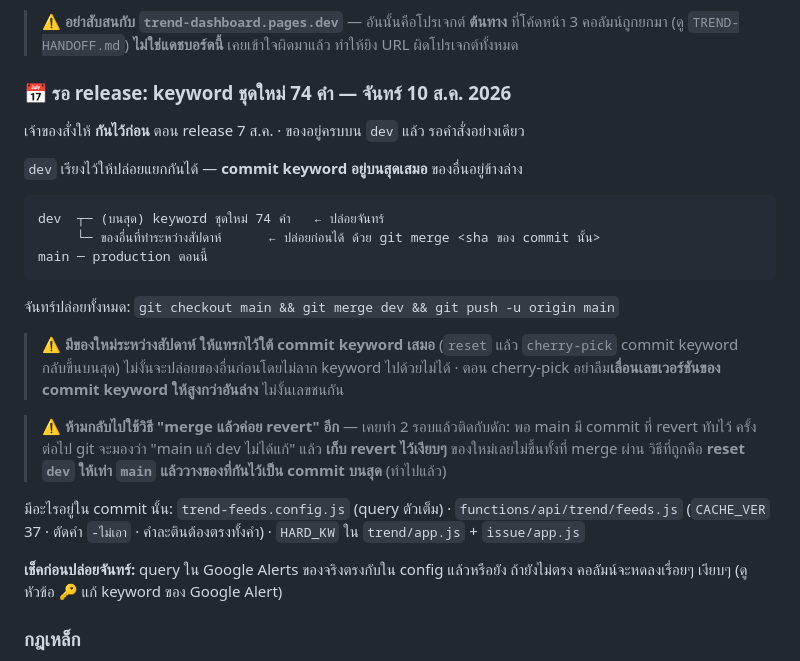
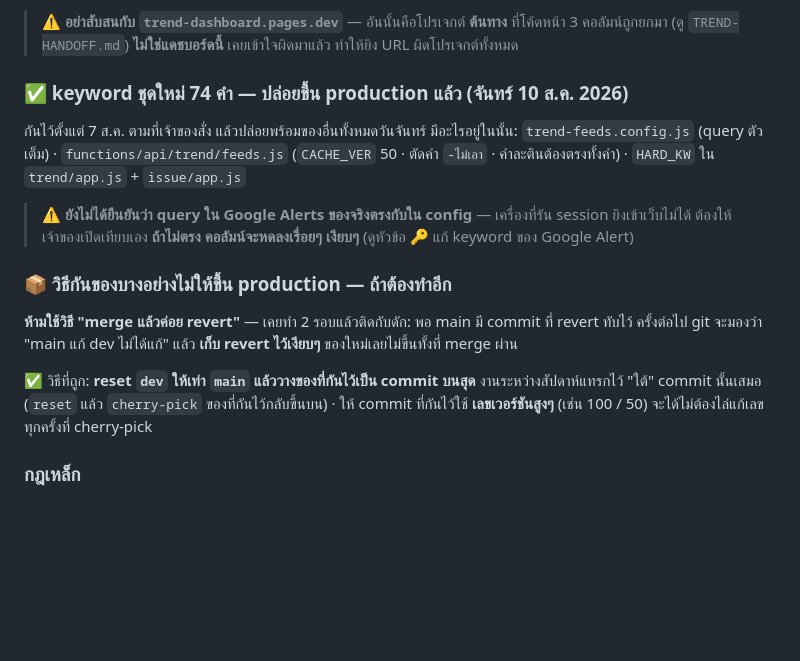
Before and after one commit to lbadcompanyl/cp_dashboard, a Markdown page: CLAUDE.md, the part around the change. Drawn GitHub-style; blank space fills up the shorter version.

Commit message:
docs: the 74-keyword set shipped — record how the hold-back was done
Co-Authored-By: Claude Opus 5 <noreply@anthropic.com>
Claude-Session: https://claude.ai/code/session_017iddBqDS7H1g871XXah5aR

````diff
--- a/CLAUDE.md
+++ b/CLAUDE.md
@@ -35,34 +35,25 @@ Cloudflare → cp-dashboard → Settings → Build → Branch control → Produc
 > ที่โค้ดหน้า 3 คอลัมน์ถูกยกมา (ดู `TREND-HANDOFF.md`) **ไม่ใช่แดชบอร์ดนี้**
 > เคยเข้าใจผิดมาแล้ว ทำให้ยิง URL ผิดโปรเจกต์ทั้งหมด
 
-### 📅 รอ release: keyword ชุดใหม่ 74 คำ — จันทร์ 10 ส.ค. 2026
+### ✅ keyword ชุดใหม่ 74 คำ — ปล่อยขึ้น production แล้ว (จันทร์ 10 ส.ค. 2026)
 
-เจ้าของสั่งให้ **กันไว้ก่อน** ตอน release 7 ส.ค. · ของอยู่ครบบน `dev` แล้ว รอคำสั่งอย่างเดียว
+กันไว้ตั้งแต่ 7 ส.ค. ตามที่เจ้าของสั่ง แล้วปล่อยพร้อมของอื่นทั้งหมดวันจันทร์
+มีอะไรอยู่ในนั้น: `trend-feeds.config.js` (query ตัวเต็ม) · `functions/api/trend/feeds.js`
+(`CACHE_VER` 50 · ตัดคำ `-ไม่เอา` · คำละตินต้องตรงทั้งคำ) · `HARD_KW` ใน `trend/app.js` + `issue/app.js`
 
-`dev` เรียงไว้ให้ปล่อยแยกกันได้ — **commit keyword อยู่บนสุดเสมอ** ของอื่นอยู่ข้างล่าง
+> ⚠️ **ยังไม่ได้ยืนยันว่า query ใน Google Alerts ของจริงตรงกับใน config** — เครื่องที่รัน session
+> ยิงเข้าเว็บไม่ได้ ต้องให้เจ้าของเปิดเทียบเอง **ถ้าไม่ตรง คอลัมน์จะหดลงเรื่อยๆ เงียบๆ**
+> (ดูหัวข้อ 🔑 แก้ keyword ของ Google Alert)
 
-```
-dev  ┬─ (บนสุด) keyword ชุดใหม่ 74 คำ   ← ปล่อยจันทร์
-     └─ ของอื่นที่ทำระหว่างสัปดาห์      ← ปล่อยก่อนได้ ด้วย git merge <sha ของ commit นั้น>
-main ─ production ตอนนี้
-```
+### 📦 วิธีกันของบางอย่างไม่ให้ขึ้น production — ถ้าต้องทำอีก
 
-จันทร์ปล่อยทั้งหมด: `git checkout main && git merge dev && git push -u origin main`
+**ห้ามใช้วิธี "merge แล้วค่อย revert"** — เคยทำ 2 รอบแล้วติดกับดัก: พอ main มี commit ที่ revert
+ทับไว้ ครั้งต่อไป git จะมองว่า "main แก้ dev ไม่ได้แก้" แล้ว **เก็บ revert ไว้เงียบๆ**
+ของใหม่เลยไม่ขึ้นทั้งที่ merge ผ่าน
 
-> ⚠️ **มีของใหม่ระหว่างสัปดาห์ ให้แทรกไว้ใต้ commit keyword เสมอ** (`reset` แล้ว `cherry-pick`
-> commit keyword กลับขึ้นบนสุด) ไม่งั้นจะปล่อยของอื่นก่อนโดยไม่ลาก keyword ไปด้วยไม่ได้
-> · ตอน cherry-pick อย่าลืม**เลื่อนเลขเวอร์ชันของ commit keyword ให้สูงกว่าอันล่าง** ไม่งั้นเลขชนกัน
-
-> ⚠️ **ห้ามกลับไปใช้วิธี "merge แล้วค่อย revert" อีก** — เคยทำ 2 รอบแล้วติดกับดัก:
-> พอ main มี commit ที่ revert ทับไว้ ครั้งต่อไป git จะมองว่า "main แก้ dev ไม่ได้แก้"
-> แล้ว **เก็บ revert ไว้เงียบๆ** ของใหม่เลยไม่ขึ้นทั้งที่ merge ผ่าน
-> วิธีที่ถูกคือ **reset `dev` ให้เท่า `main` แล้ววางของที่กันไว้เป็น commit บนสุด** (ทำไปแล้ว)
-
-มีอะไรอยู่ใน commit นั้น: `trend-feeds.config.js` (query ตัวเต็ม) · `functions/api/trend/feeds.js`
-(`CACHE_VER` 37 · ตัดคำ `-ไม่เอา` · คำละตินต้องตรงทั้งคำ) · `HARD_KW` ใน `trend/app.js` + `issue/app.js`
-
-**เช็คก่อนปล่อยจันทร์:** query ใน Google Alerts ของจริงตรงกับใน config แล้วหรือยัง
-ถ้ายังไม่ตรง คอลัมน์จะหดลงเรื่อยๆ เงียบๆ (ดูหัวข้อ 🔑 แก้ keyword ของ Google Alert)
+✅ วิธีที่ถูก: **reset `dev` ให้เท่า `main` แล้ววางของที่กันไว้เป็น commit บนสุด**
+งานระหว่างสัปดาห์แทรกไว้ "ใต้" commit นั้นเสมอ (`reset` แล้ว `cherry-pick` ของที่กันไว้กลับขึ้นบน)
+· ให้ commit ที่กันไว้ใช้ **เลขเวอร์ชันสูงๆ** (เช่น 100 / 50) จะได้ไม่ต้องไล่แก้เลขทุกครั้งที่ cherry-pick
 
 ### กฎเหล็ก
 
````
